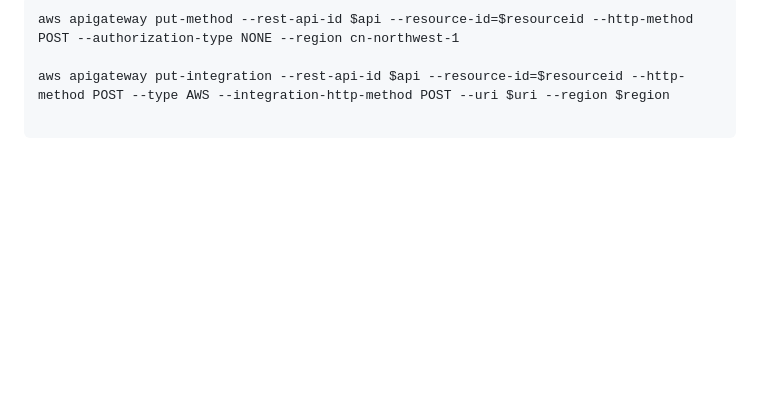
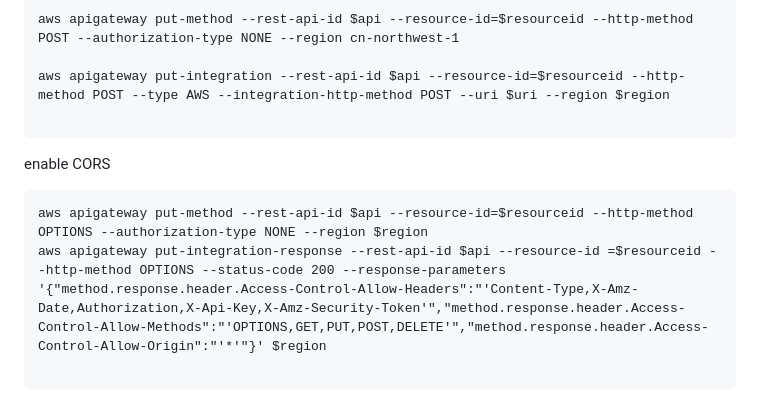
Before and after one commit to diawyc/CADP-Python, a Markdown page: unit4/readme.md, the part around the change. Rendered like a GitHub page; blank space fills up the shorter version.

````diff
--- a/unit4/readme.md
+++ b/unit4/readme.md
@@ -122,3 +122,9 @@ aws apigateway put-method --rest-api-id $api --resource-id=$resourceid --http-me
 aws apigateway put-integration --rest-api-id $api --resource-id=$resourceid --http-method POST --type AWS --integration-http-method POST --uri $uri --region $region
 
 ```
+enable CORS
+```
+aws apigateway put-method --rest-api-id $api --resource-id=$resourceid --http-method OPTIONS --authorization-type NONE --region $region
+aws apigateway put-integration-response --rest-api-id $api --resource-id =$resourceid --http-method OPTIONS --status-code 200 --response-parameters '{"method.response.header.Access-Control-Allow-Headers":"'Content-Type,X-Amz-Date,Authorization,X-Api-Key,X-Amz-Security-Token'","method.response.header.Access-Control-Allow-Methods":"'OPTIONS,GET,PUT,POST,DELETE'","method.response.header.Access-Control-Allow-Origin":"'*'"}' $region
+
+```
````
